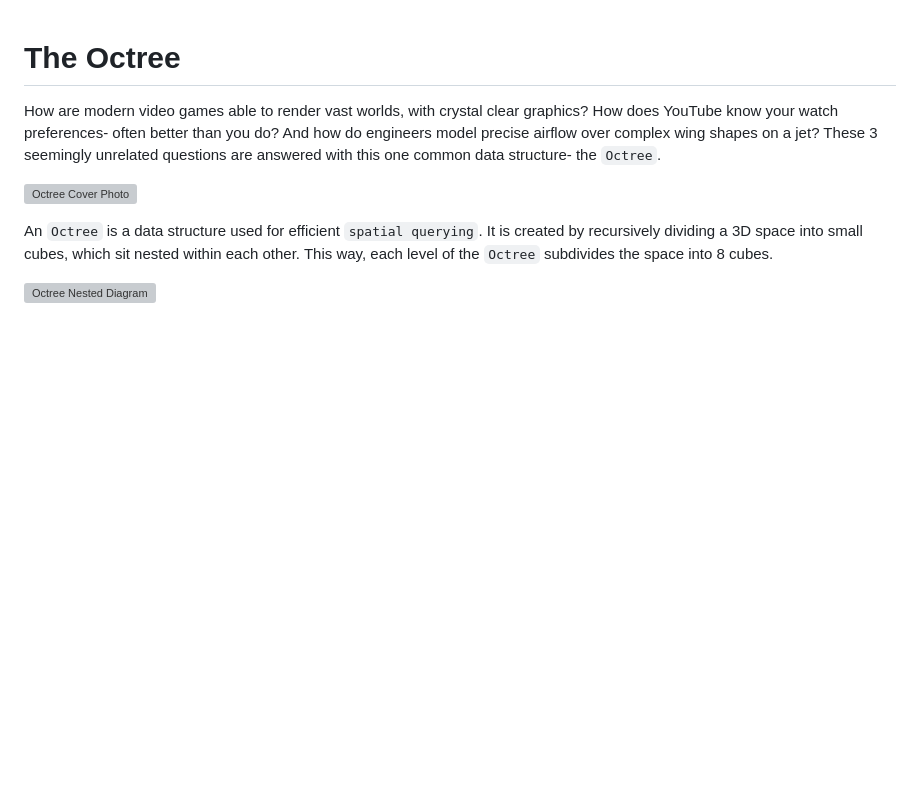
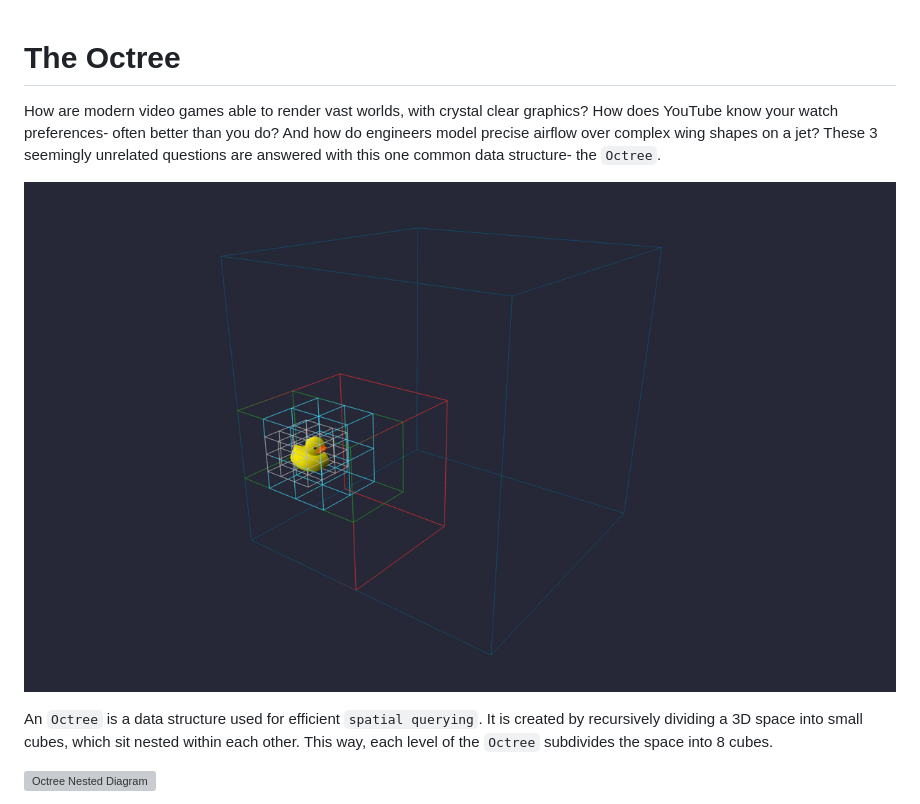
Before and after one commit to suryashch/octree, a Markdown page: reports/octree.md, the part around the change. Drawn GitHub-style; blank space fills up the shorter version; grey boxes are pictures that could not be loaded.

Commit message:
edited link to cover picture

```diff
--- a/reports/octree.md
+++ b/reports/octree.md
@@ -2,7 +2,7 @@
 
 How are modern video games able to render vast worlds, with crystal clear graphics? How does YouTube know your watch preferences- often better than you do? And how do engineers model precise airflow over complex wing shapes on a jet? These 3 seemingly unrelated questions are answered with this one common data structure- the `Octree`.
 
-![Octree Cover Photo](../public/img/Octree-cover.png)
+![Octree Cover Photo](../public/img/octree-cover.png)
 
 An `Octree` is a data structure used for efficient `spatial querying`. It is created by recursively dividing a 3D space into small cubes, which sit nested within each other. This way, each level of the `Octree` subdivides the space into 8 cubes.
 
```
